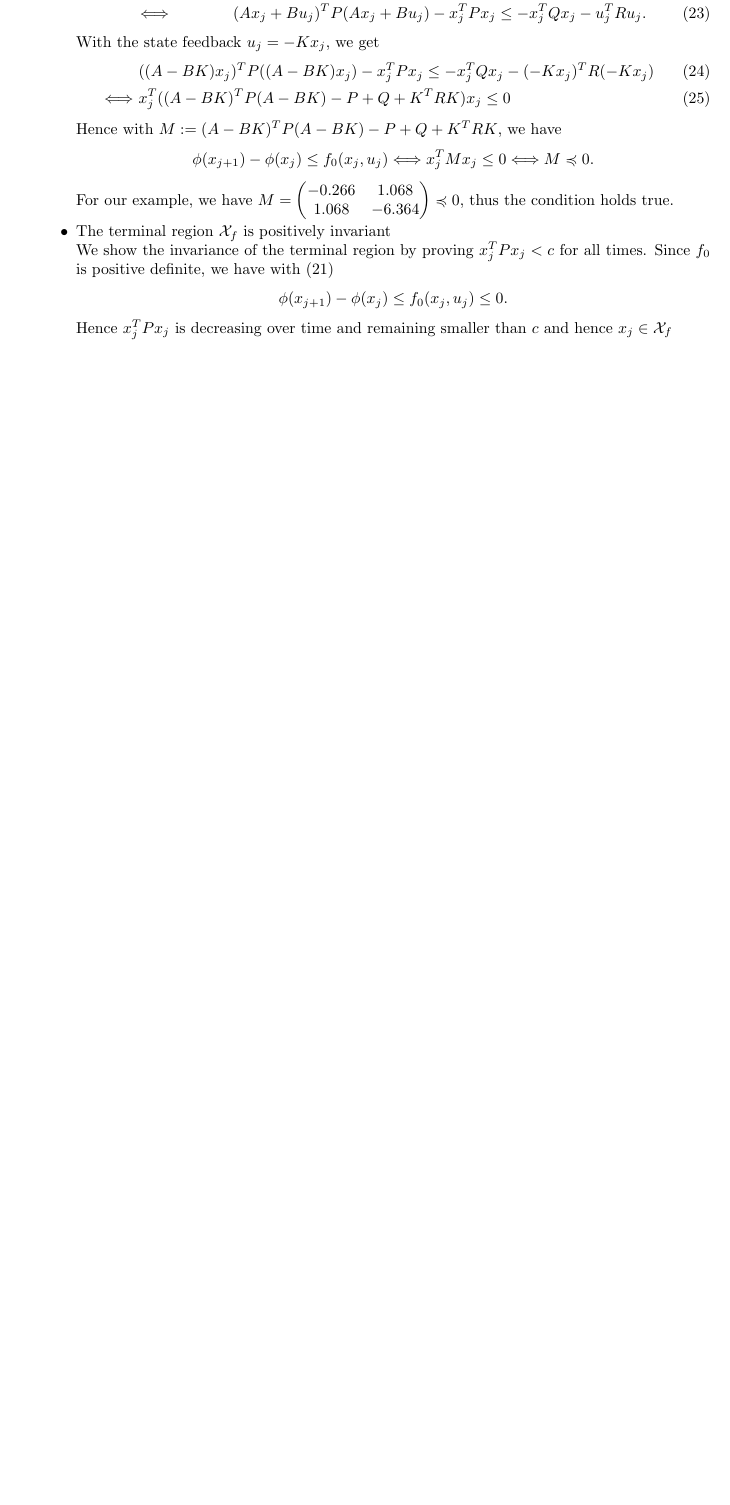
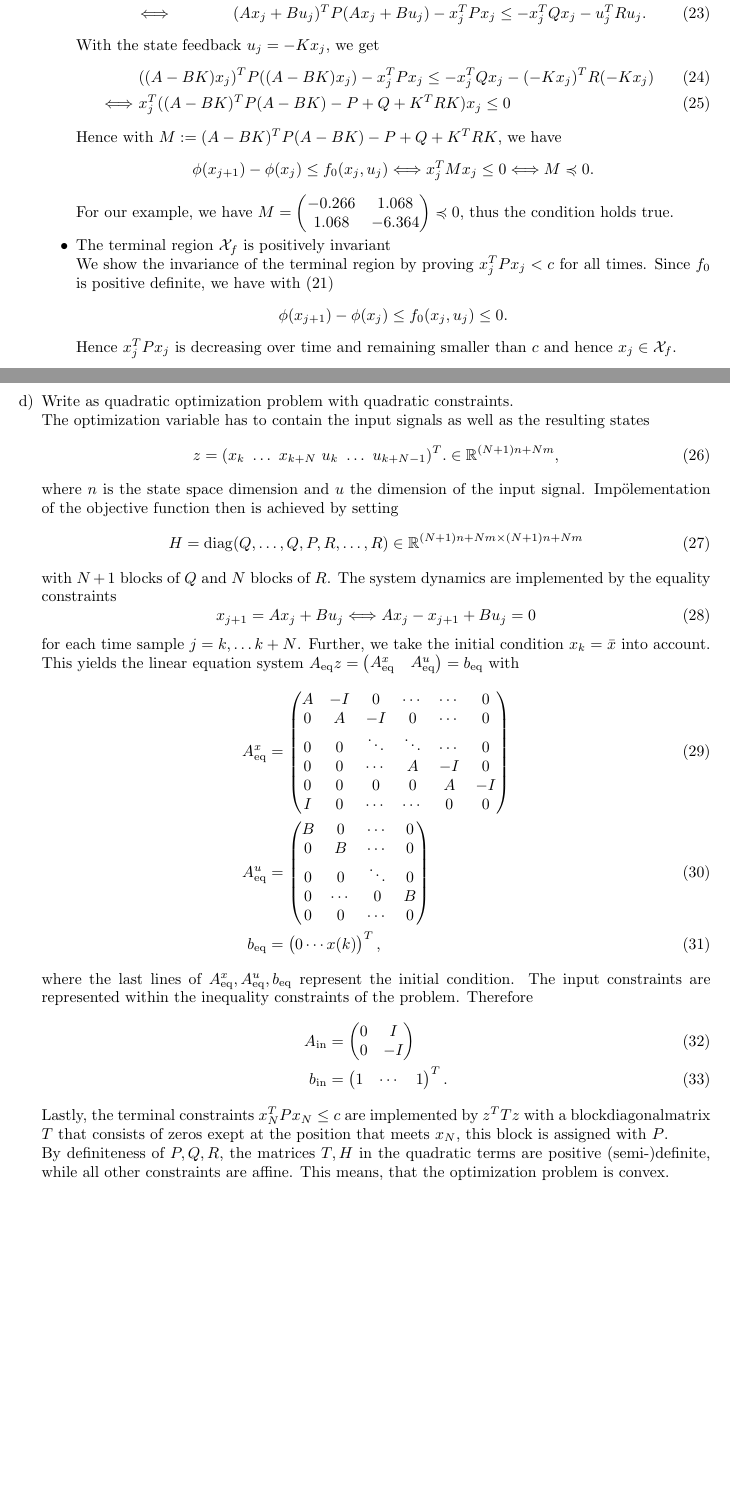
Before and after one commit to Dummyrunner/OC_homework, a LaTeX problem sheet (Homework2/hw2_main_DB.tex): part of page 4 of 4 before the commit and two parts of pages 4 and 5 of 5 after it, the two joined at a grey line, cut so that both start at the same text, the shorter picture padded with empty space. Compiled offline with pdfLaTeX.

Commit message:
finished d) quad probl setup

```diff
--- a/Homework2/hw2_main_DB.tex
+++ b/Homework2/hw2_main_DB.tex
@@ -341,10 +343,61 @@
 					\item The terminal region $ \Xf $ is positively invariant\\
 						We show the invariance of the terminal region by proving $ \xj \trp P \xj < c $ for all  times.
 						Since $ \fnull  $ is positive definite, we have with \eqref{it:second}
-						\[  \phi(x_{j+1}) - \phi(\xj) \leq \fnull(\xj,\uj) \leq 0. \] Hence $ \xj \trp P \xj $ is decreasing over time and remaining smaller than $ c $ and hence $ \xj\in\Xf $
+						\[  \phi(x_{j+1}) - \phi(\xj) \leq \fnull(\xj,\uj) \leq 0. \] Hence $ \xj \trp P \xj $ is decreasing over time and remaining smaller than $ c $ and hence $ \xj\in\Xf $.
+				\end{itemize}
+			\item[d)] Write as quadratic optimization problem with quadratic constraints.\\
+					The optimization variable has to contain the input signals as well as the resulting states
+					\begin{equation}
+						z = (\xk \ \dots \ x_{k+N} \ \uk \ \dots \ u_{k+N-1})\trp. \in \R^{(N+1)n + Nm},
+					\end{equation} where $ n $ is the state space dimension and $ u $ the dimension of the input signal.
+					Impölementation of the objective function then is achieved by setting
+					\begin{equation}
+						H = \mathrm{diag}(Q,\dots,Q,P,R,\dots,R) \in \R^{(N+1)n + Nm \times (N+1)n + Nm}
+					\end{equation}
+					with $ N+1 $ blocks of $ Q $ and $ N $ blocks of $ R $. The system dynamics are implemented by the equality constraints
+					\begin{equation}
+						\xjplus = A\xj + B\uj \Longleftrightarrow A\xj - \xjplus + B\uj = 0
+					\end{equation}
+				for each time sample $ j = k,\dots k+N $.
+				Further, we take the initial condition $ \xk= \xbar $ into account. This yields the linear equation system $ \Aeq z = \begin{pmatrix}
+					\Aeqx & \Aequ
+				\end{pmatrix} = \beq $ with
+				\begin{align}
+				\Aeqx &=
+					\begin{pmatrix}
+						A & -I & 0 & \cdots & \cdots & 0\\
+						0 & A & -I & 0 &\cdots &0\\
+						0 & 0 & \ddots & \ddots &\cdots&0\\
+						0 & 0&\cdots & A &  -I& 0\\
+						0 & 0 & 0 & 0 &  A & -I\\
+						I & 0 & \cdots &\cdots & 0 & 0
+					\end{pmatrix}\\
+				\Aequ &=
+					\begin{pmatrix}
+						B & 0 & \cdots & 0\\
+						0 & B & \cdots & 0\\
+						0& 0 & \ddots & 0\\
+						0 & \cdots & 0 & B\\
+						0 & 0 & \cdots & 0
+					\end{pmatrix}\\
+				\beq&=	\begin{pmatrix}
+						0 \cdots x(k)
+					\end{pmatrix}	\trp,
+				\end{align}
+				where the last lines of $ \Aeqx,\Aequ,\beq $ represent the initial condition.
+				The  input constraints are represented within the inequality constraints of the problem.
+				Therefore
+				\begin{align}
+					\Aineq &= \begin{pmatrix}
+						0 & I \\
+						0 & -I
+					\end{pmatrix}\\
+					\bineq &= \begin{pmatrix}
+						1 & \cdots & 1
+					\end{pmatrix}\trp.
+				\end{align}
+				Lastly, the terminal constraints $ \xN \trp P\xN \leq c $ are implemented by $ z \trp T z $ with a blockdiagonalmatrix $ T $ that consists of zeros exept at the position that meets $ \xN $, this block is assigned with $ P $.\\
+				By definiteness of $ P,Q,R $, the matrices $ T,H $ in the quadratic terms are positive (semi-)definite, while all other constraints are affine. This means, that the optimization problem is convex.
+		\end{enumerate}
 
-				\end{itemize}
-			\item[d)]
-
-		\end{enumerate}
 \end{document}
```
Also changed, not shown: Homework2/hw2_main_DB.pdf, Homework2/hw2_main_DB.tex (2 more changed lines).
